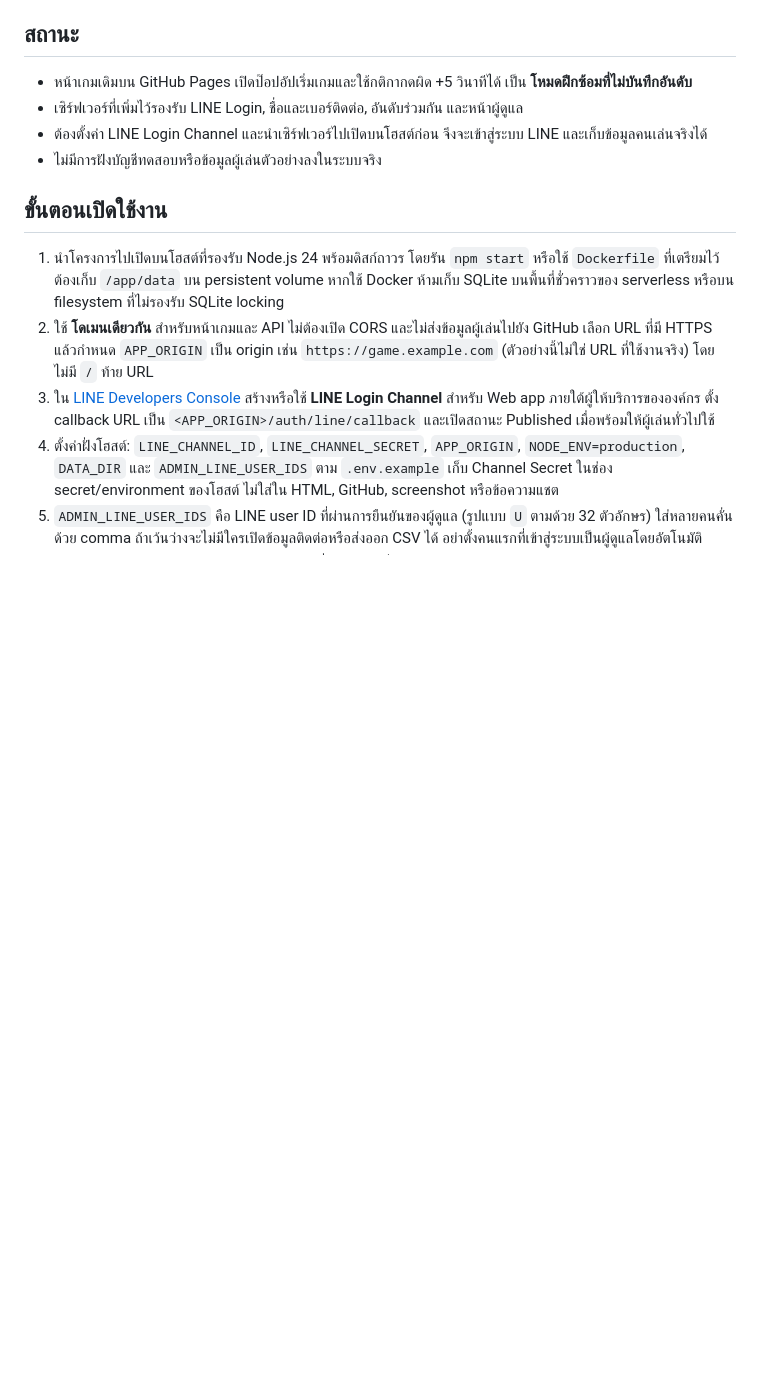
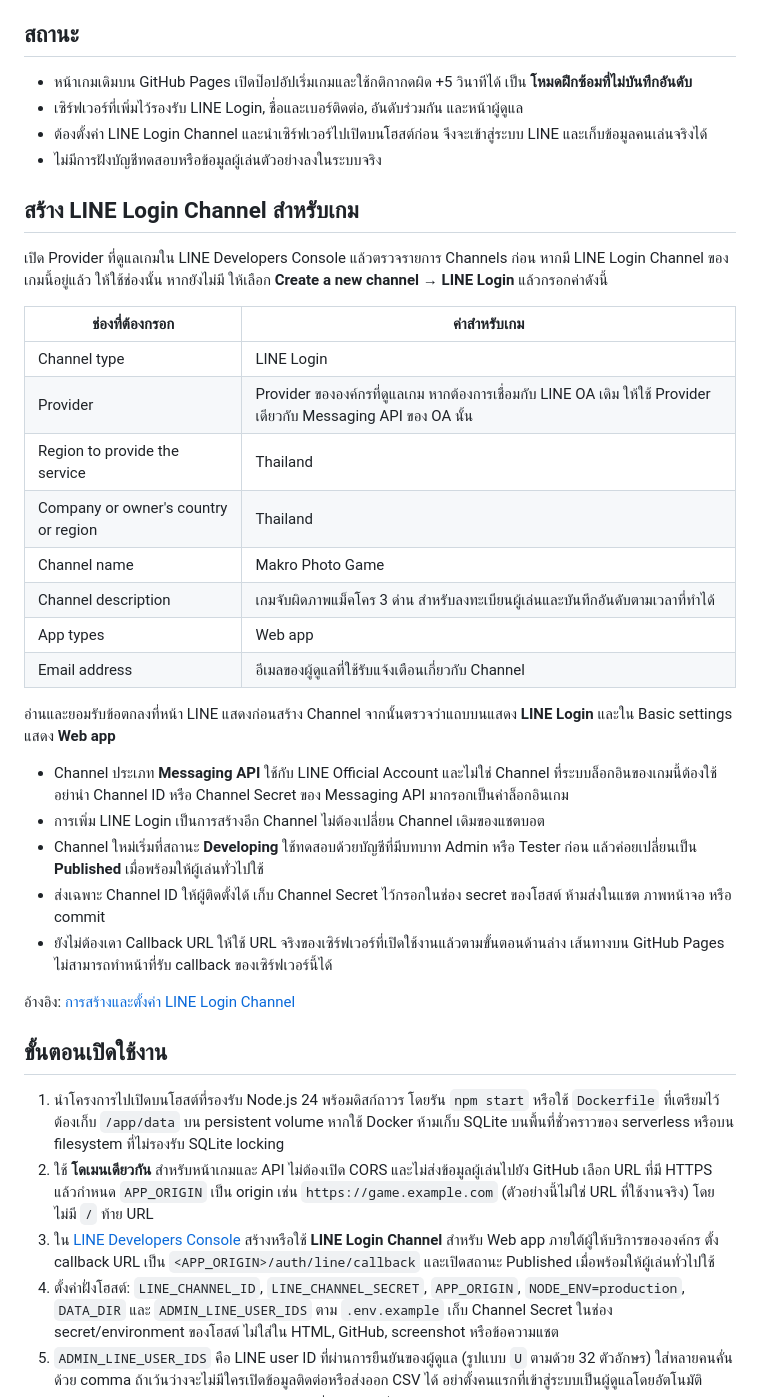
Before and after one commit to recruitmakrocareer/SectionCV, a Markdown page: SETUP-LINE.md, the part around the change. GitHub-like rendering; blank space fills up the shorter version.

Commit message:
docs: add LINE Login channel setup values for the game

```diff
--- a/SETUP-LINE.md
+++ b/SETUP-LINE.md
@@ -8,6 +8,31 @@
 - เซิร์ฟเวอร์ที่เพิ่มไว้รองรับ LINE Login, ชื่อและเบอร์ติดต่อ, อันดับร่วมกัน และหน้าผู้ดูแล
 - ต้องตั้งค่า LINE Login Channel และนำเซิร์ฟเวอร์ไปเปิดบนโฮสต์ก่อน จึงจะเข้าสู่ระบบ LINE และเก็บข้อมูลคนเล่นจริงได้
 - ไม่มีการฝังบัญชีทดสอบหรือข้อมูลผู้เล่นตัวอย่างลงในระบบจริง
+
+## สร้าง LINE Login Channel สำหรับเกม
+
+เปิด Provider ที่ดูแลเกมใน LINE Developers Console แล้วตรวจรายการ Channels ก่อน หากมี LINE Login Channel ของเกมนี้อยู่แล้ว ให้ใช้ช่องนั้น หากยังไม่มี ให้เลือก **Create a new channel → LINE Login** แล้วกรอกค่าดังนี้
+
+| ช่องที่ต้องกรอก | ค่าสำหรับเกม |
+| --- | --- |
+| Channel type | LINE Login |
+| Provider | Provider ขององค์กรที่ดูแลเกม หากต้องการเชื่อมกับ LINE OA เดิม ให้ใช้ Provider เดียวกับ Messaging API ของ OA นั้น |
+| Region to provide the service | Thailand |
+| Company or owner's country or region | Thailand |
+| Channel name | Makro Photo Game |
+| Channel description | เกมจับผิดภาพแม็คโคร 3 ด่าน สำหรับลงทะเบียนผู้เล่นและบันทึกอันดับตามเวลาที่ทำได้ |
+| App types | Web app |
+| Email address | อีเมลของผู้ดูแลที่ใช้รับแจ้งเตือนเกี่ยวกับ Channel |
+
+อ่านและยอมรับข้อตกลงที่หน้า LINE แสดงก่อนสร้าง Channel จากนั้นตรวจว่าแถบบนแสดง **LINE Login** และใน Basic settings แสดง **Web app**
+
+- Channel ประเภท **Messaging API** ใช้กับ LINE Official Account และไม่ใช่ Channel ที่ระบบล็อกอินของเกมนี้ต้องใช้ อย่านำ Channel ID หรือ Channel Secret ของ Messaging API มากรอกเป็นค่าล็อกอินเกม
+- การเพิ่ม LINE Login เป็นการสร้างอีก Channel ไม่ต้องเปลี่ยน Channel เดิมของแชตบอต
+- Channel ใหม่เริ่มที่สถานะ **Developing** ใช้ทดสอบด้วยบัญชีที่มีบทบาท Admin หรือ Tester ก่อน แล้วค่อยเปลี่ยนเป็น **Published** เมื่อพร้อมให้ผู้เล่นทั่วไปใช้
+- ส่งเฉพาะ Channel ID ให้ผู้ติดตั้งได้ เก็บ Channel Secret ไว้กรอกในช่อง secret ของโฮสต์ ห้ามส่งในแชต ภาพหน้าจอ หรือ commit
+- ยังไม่ต้องเดา Callback URL ให้ใช้ URL จริงของเซิร์ฟเวอร์ที่เปิดใช้งานแล้วตามขั้นตอนด้านล่าง เส้นทางบน GitHub Pages ไม่สามารถทำหน้าที่รับ callback ของเซิร์ฟเวอร์นี้ได้
+
+อ้างอิง: [การสร้างและตั้งค่า LINE Login Channel](https://developers.line.biz/en/docs/line-login/getting-started/)
 
 ## ขั้นตอนเปิดใช้งาน
 
```
